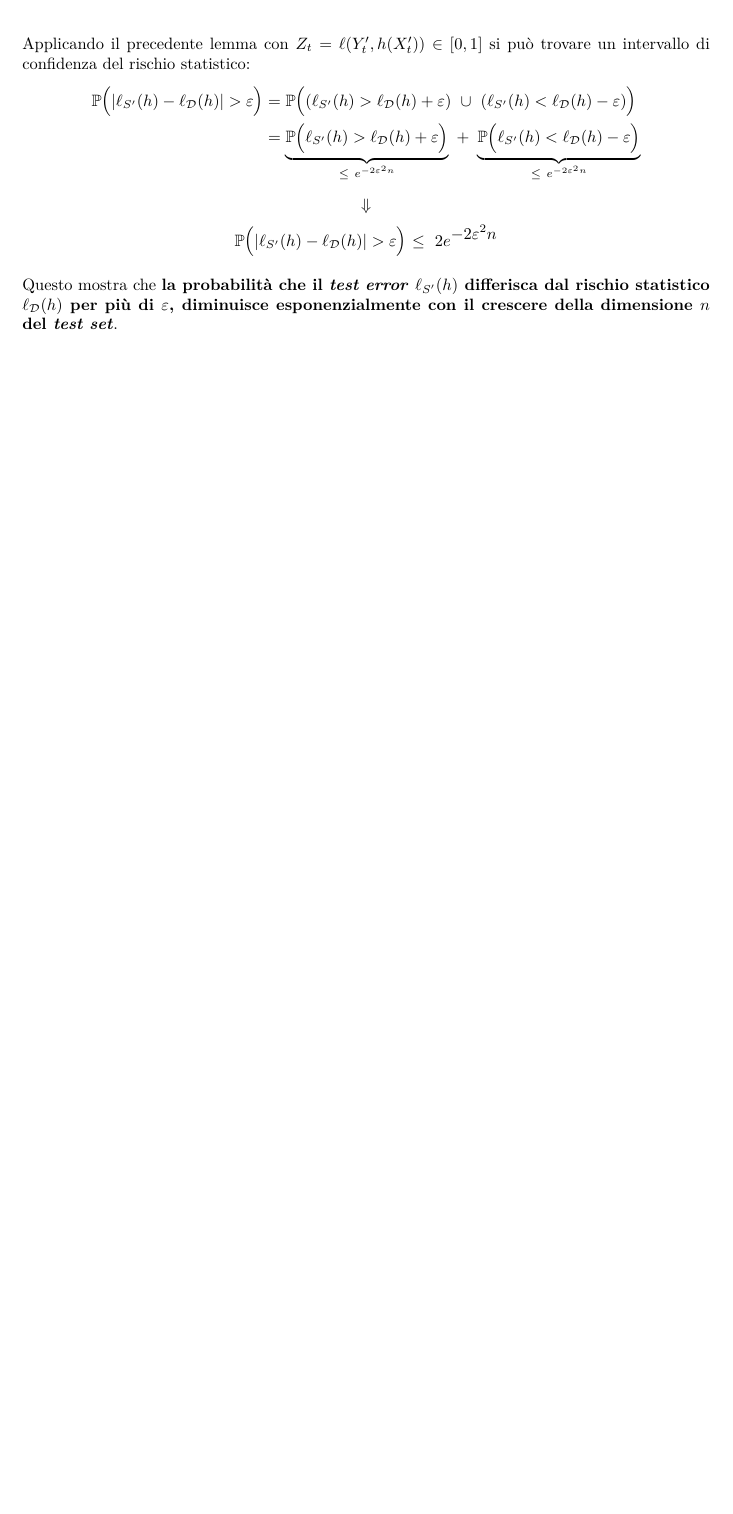
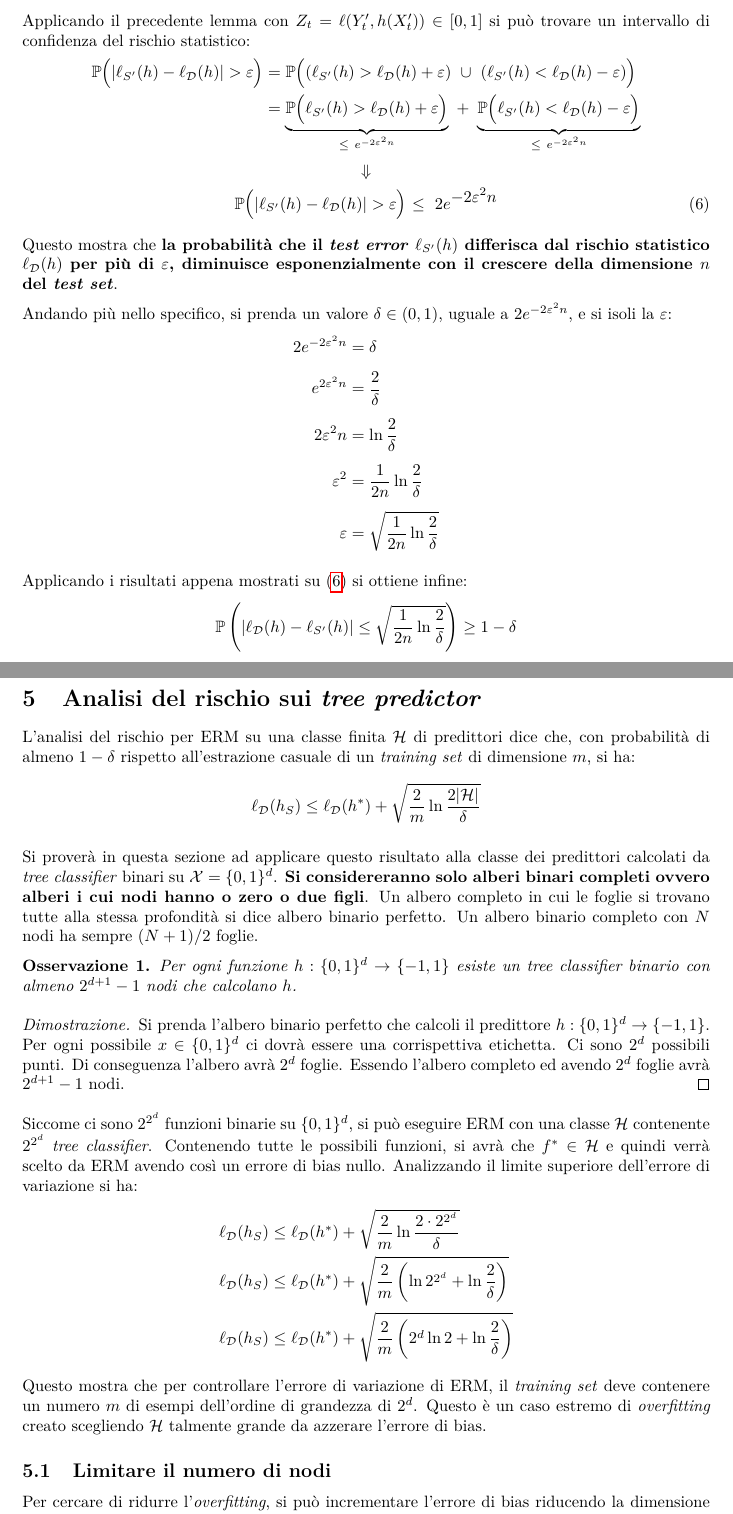
Before and after one commit to maurotella/appuntiSML, a LaTeX document (main.tex, which reads sections/04_statistical_learning.tex, sections/05_risk_tree.tex): part of page 20 of 24 before the commit and two parts of pages 20 and 25 of 25 after it, the two joined at a grey line, cut so that both start at the same text, the shorter picture padded with empty space. Compiled offline with pdfLaTeX.

Commit message:
Risk analysis for tree pred

```diff
--- a/main.tex
+++ b/main.tex
@@ -6,6 +6,7 @@
 \usepackage{parskip}
 \usepackage{hyperref}
 \usepackage{amsmath}
+\usepackage{amsthm}
 \usepackage{amssymb}
 \usepackage{cancel}
 \usepackage[normalem]{ulem}
@@ -48,6 +49,7 @@
 \newcommand{\Hpred}{\ensuremath{\mathcal{H}}}
 
 \newtheorem{lemma}{Lemma}
+\newtheorem{observation}{Osservazione}
 
 \definecolor{transp-cyan}{HTML}{99E3FA}
 \definecolor{transp-orange}{HTML}{FFCC99}
--- a/sections/04_statistical_learning.tex
+++ b/sections/04_statistical_learning.tex
@@ -215,13 +215,29 @@ $$\begin{aligned}
        _{\leq \ e^{-2\varepsilon^2n}}
 \end{aligned}$$
 $$ \Downarrow $$
-$$ \Prob \Bigl( |\ell_{S'}(h) - \ell_\D(h)| > \varepsilon \Bigl)
- \ \leq \ 2e^{\displaystyle-2\varepsilon^2n} $$
+\begin{equation} \Prob \Bigl( |\ell_{S'}(h) - \ell_\D(h)| > \varepsilon \Bigl)
+ \ \leq \ 2e^{\displaystyle-2\varepsilon^2n} \label{eq:stat_risk_test}\end{equation}
 
 Questo mostra che \textbf{la probabilità che il \textit{test error}
 $\ell_{S'}(h)$ differisca dal rischio statistico $\ell_\D(h)$ per più di
 $\varepsilon$, diminuisce esponenzialmente con il crescere della dimensione $n$
 del \textit{test set}}.
+
+Andando più nello specifico, si prenda un valore $\delta\in (0,1)$, uguale a
+$2e^{-2\varepsilon^2n}$, e si isoli la $\varepsilon$:
+\begin{align}
+    2e^{-2\varepsilon^2n} &= \delta\notag\\[.15cm]
+    e^{2\varepsilon^2n} &= \frac{2}{\delta}\notag\\[.15cm]
+    2\varepsilon^2n &= \ln{\frac{2}{\delta}}\notag\\[.15cm]
+    \varepsilon^2 &= \frac{1}{2n}\ln{\frac{2}{\delta}}\notag\\[.15cm]
+    \varepsilon &= \sqrt{\frac{1}{2n}\ln{\frac{2}{\delta}}}\notag
+\end{align}
+
+Applicando i risultati appena mostrati su (\ref{eq:stat_risk_test}) si ottiene
+infine:
+$$ \Prob\left(|\ell_\D(h)-\ell_{S'}(h)| \leq
+\sqrt{\frac{1}{2n}\ln{\frac{2}{\delta}}}\right) \geq
+1-\delta $$
 
 \subsection{Decomposizione \textit{bias-variance}}
 Si consideri un problema di \textit{learning} $(\D,\ell)$ e un \textit{learning
--- /dev/null
+++ b/sections/05_risk_tree.tex
@@ -0,0 +1,48 @@
+\section{Analisi del rischio sui \textit{tree predictor}}
+
+L'analisi del rischio per ERM su una classe finita $\Hpred$ di predittori dice che,
+con probabilità di almeno $1-\delta$ rispetto all'estrazione casuale di un
+\textit{training set} di dimensione $m$, si ha:
+$$ \ell_\D(h_S) \leq \ell_\D(h^*)
++\sqrt{\frac{2}{m}\ln{\frac{2|\Hpred|}{\delta}}} $$
+
+Si proverà in questa sezione ad applicare questo risultato alla classe dei
+predittori calcolati da \textit{tree classifier} binari su $\X=\{0,1\}^d$.
+\textbf{Si considereranno solo alberi binari completi ovvero alberi i cui nodi
+hanno o zero o due figli}. Un albero completo in cui le foglie si trovano tutte
+alla stessa profondità si dice albero binario perfetto. Un albero binario completo
+con $N$ nodi ha sempre $(N+1)/2$ foglie.
+
+\begin{observation}
+Per ogni funzione $h:\{0,1\}^d \rightarrow \{-1,1\}$ esiste un
+\textit{tree classifier} binario con almeno $2^{d+1}-1$ nodi che calcolano $h$.
+\end{observation}
+\begin{proof}
+    Si prenda l'albero binario perfetto che calcoli il predittore
+    $h:\{0,1\}^d \rightarrow \{-1,1\}$. Per ogni possibile $x\in\{0,1\}^d$ ci dovrà
+    essere una corrispettiva etichetta. Ci sono $2^d$ possibili punti. Di conseguenza
+    l'albero avrà $2^d$ foglie. Essendo l'albero completo ed avendo $2^d$ foglie
+    avrà $2^{d+1}-1$ nodi.
+\end{proof}
+
+Siccome ci sono $2^{2^d}$ funzioni binarie su $\{0,1\}^d$, si può eseguire ERM con
+una classe $\Hpred$ contenente $2^{2^d}$ \textit{tree classifier}. Contenendo tutte
+le possibili funzioni, si avrà che $f^*\in\Hpred$ e quindi verrà scelto da ERM
+avendo così un errore di bias nullo. Analizzando il limite superiore dell'errore di
+variazione si ha:
+\begin{align}
+    \ell_\D(h_S) &\leq \ell_\D(h^*)
+        +\sqrt{\frac{2}{m}\ln{\frac{2\cdot2^{2^d}}{\delta}}}\notag\\
+    \ell_\D(h_S) &\leq \ell_\D(h^*)
+        +\sqrt{\frac{2}{m}\left(\ln{2^{2^d}}+\ln{\frac{2}{\delta}}\right)}\notag\\
+    \ell_\D(h_S) &\leq \ell_\D(h^*)
+        +\sqrt{\frac{2}{m}\left(2^d\ln{2}+\ln{\frac{2}{\delta}}\right)}\notag
+\end{align}
+Questo mostra che per controllare l'errore di variazione di ERM, il \textit{training
+set} deve contenere un numero $m$ di esempi dell'ordine di grandezza di $2^d$. Questo
+è un caso estremo di \textit{overfitting} creato scegliendo $\Hpred$ talmente grande
+da azzerare l'errore di bias.
+
+\subsection{Limitare il numero di nodi}
+Per cercare di ridurre l'\textit{overfitting}, si può incrementare l'errore di bias
+riducendo la dimensione di $\Hpred$, guardando quindi una classe di alberi ridotta.
```
Also changed, not shown: temp/main.pdf, main.tex (3 more changed lines), sections/05_risk_tree.tex (7 more changed lines), 2 other files.
